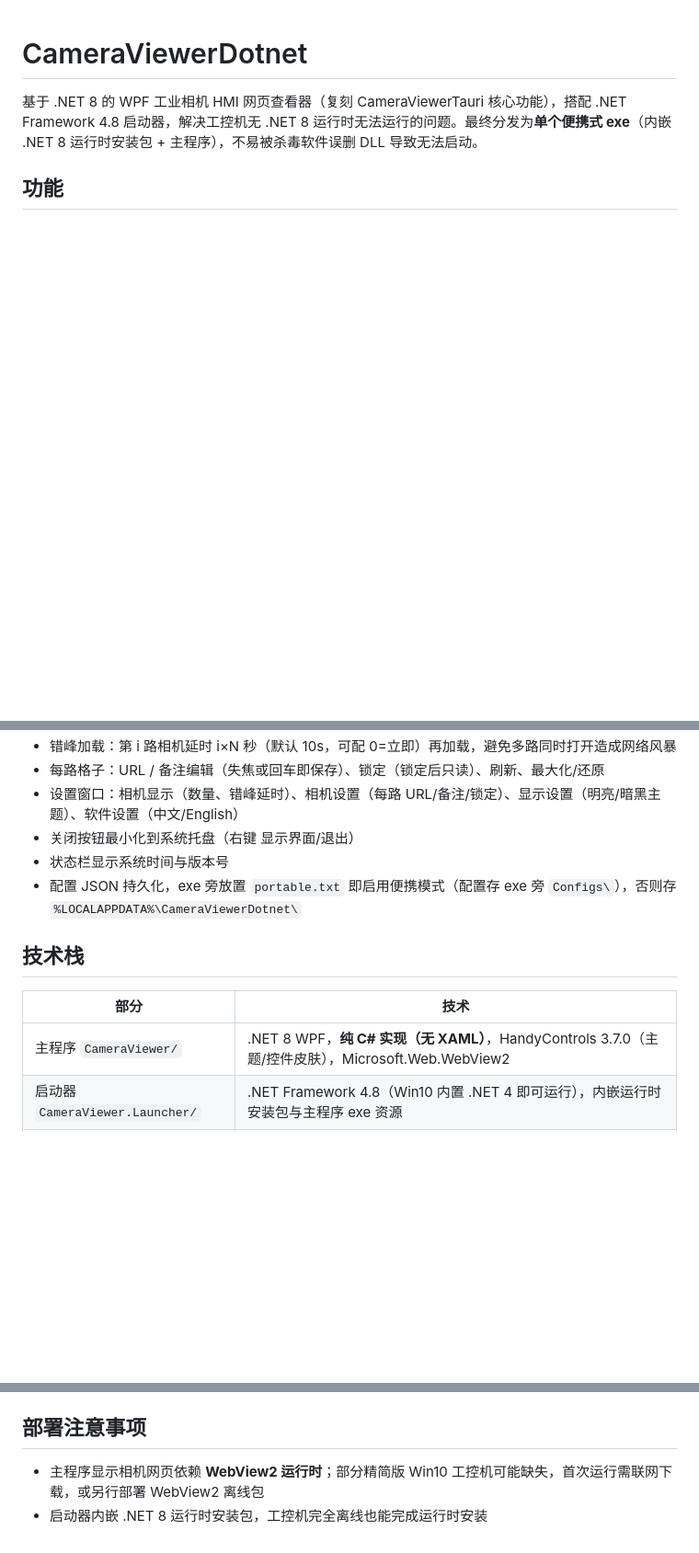
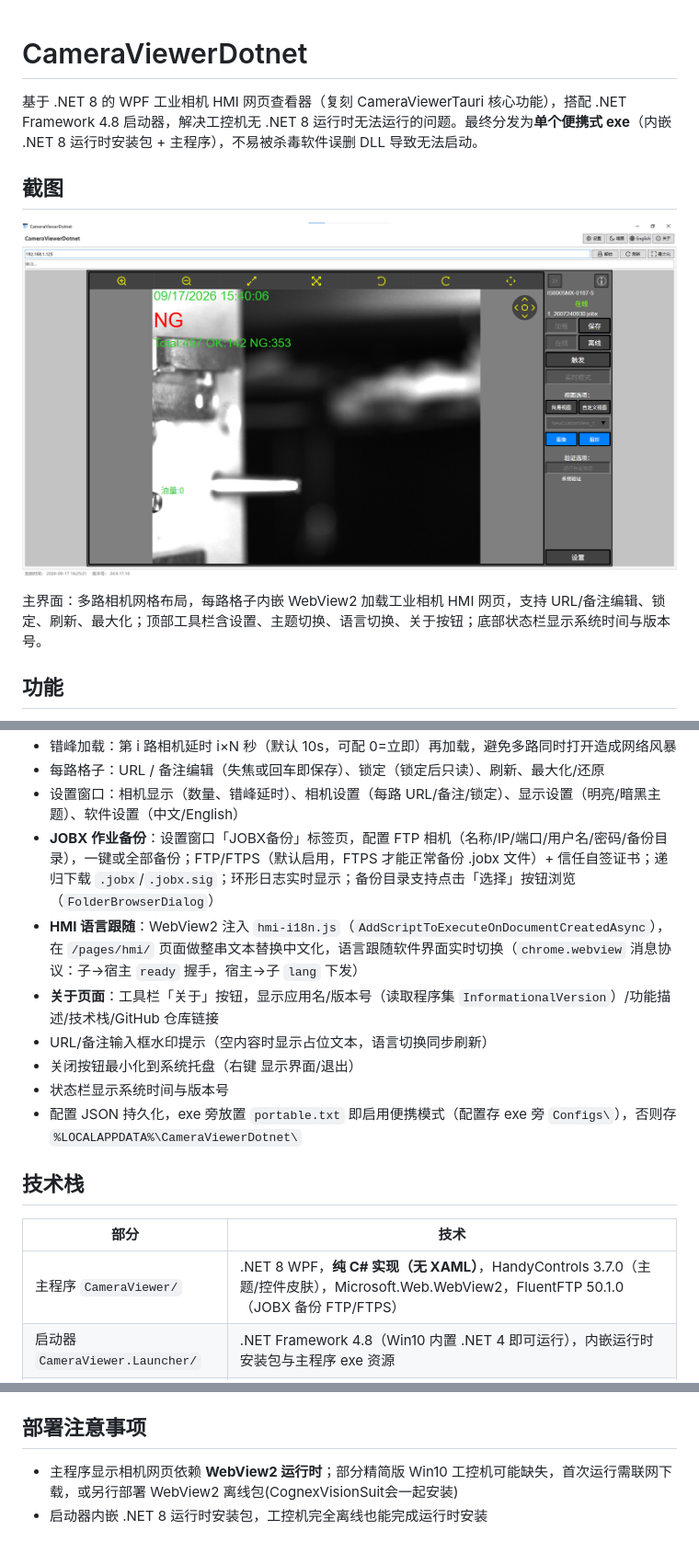
Before and after one commit to JustSmartAuto/CameraViewerTauri, a Markdown page: README.md, 3 parts joined by grey strips. Shown at 92% size. GitHub-like rendering; pictures changed too: assets/screenshot1.png (added); blank space fills up the shorter version.

```diff
--- a/README.md
+++ b/README.md
@@ -2,5 +2,11 @@
 
 基于 .NET 8 的 WPF 工业相机 HMI 网页查看器（复刻 CameraViewerTauri 核心功能），搭配 .NET Framework 4.8 启动器，解决工控机无 .NET 8 运行时无法运行的问题。最终分发为**单个便携式 exe**（内嵌 .NET 8 运行时安装包 + 主程序），不易被杀毒软件误删 DLL 导致无法启动。
 
+## 截图
+
+![CameraViewerDotnet 主界面](assets/screenshot1.png)
+
+主界面：多路相机网格布局，每路格子内嵌 WebView2 加载工业相机 HMI 网页，支持 URL/备注编辑、锁定、刷新、最大化；顶部工具栏含设置、主题切换、语言切换、关于按钮；底部状态栏显示系统时间与版本号。
+
 ## 功能
 
@@ -8,6 +14,10 @@
 - 错峰加载：第 i 路相机延时 i×N 秒（默认 10s，可配 0=立即）再加载，避免多路同时打开造成网络风暴
 - 每路格子：URL / 备注编辑（失焦或回车即保存）、锁定（锁定后只读）、刷新、最大化/还原
 - 设置窗口：相机显示（数量、错峰延时）、相机设置（每路 URL/备注/锁定）、显示设置（明亮/暗黑主题）、软件设置（中文/English）
+- **JOBX 作业备份**：设置窗口「JOBX备份」标签页，配置 FTP 相机（名称/IP/端口/用户名/密码/备份目录），一键或全部备份；FTP/FTPS（默认启用，FTPS 才能正常备份 .jobx 文件）+ 信任自签证书；递归下载 `.jobx`/`.jobx.sig`；环形日志实时显示；备份目录支持点击「选择」按钮浏览（`FolderBrowserDialog`）
+- **HMI 语言跟随**：WebView2 注入 `hmi-i18n.js`（`AddScriptToExecuteOnDocumentCreatedAsync`），在 `/pages/hmi/` 页面做整串文本替换中文化，语言跟随软件界面实时切换（`chrome.webview` 消息协议：子→宿主 `ready` 握手，宿主→子 `lang` 下发）
+- **关于页面**：工具栏「关于」按钮，显示应用名/版本号（读取程序集 `InformationalVersion`）/功能描述/技术栈/GitHub 仓库链接
+- URL/备注输入框水印提示（空内容时显示占位文本，语言切换同步刷新）
 - 关闭按钮最小化到系统托盘（右键 显示界面/退出）
 - 状态栏显示系统时间与版本号
 - 配置 JSON 持久化，exe 旁放置 `portable.txt` 即启用便携模式（配置存 exe 旁 `Configs\`），否则存 `%LOCALAPPDATA%\CameraViewerDotnet\`
@@ -16,7 +26,7 @@
 
 | 部分 | 技术 |
 |---|---|
-| 主程序 `CameraViewer/` | .NET 8 WPF，**纯 C# 实现（无 XAML）**，HandyControls 3.7.0（主题/控件皮肤），Microsoft.Web.WebView2 |
+| 主程序 `CameraViewer/` | .NET 8 WPF，**纯 C# 实现（无 XAML）**，HandyControls 3.7.0（主题/控件皮肤），Microsoft.Web.WebView2，FluentFTP 50.1.0（JOBX 备份 FTP/FTPS） |
 | 启动器 `CameraViewer.Launcher/` | .NET Framework 4.8（Win10 内置 .NET 4 即可运行），内嵌运行时安装包与主程序 exe 资源 |
 | UI 风格 | VS Code 配色：暗黑 `#1e1e1e/#252526/#0e639c`，明亮 `#f0f0f0/#0078d4` |
 
@@ -34,5 +44,5 @@ bash build-with-timestamp.sh
 
 ## 部署注意事项
 
-- 主程序显示相机网页依赖 **WebView2 运行时**；部分精简版 Win10 工控机可能缺失，首次运行需联网下载，或另行部署 WebView2 离线包
+- 主程序显示相机网页依赖 **WebView2 运行时**；部分精简版 Win10 工控机可能缺失，首次运行需联网下载，或另行部署 WebView2 离线包(CognexVisionSuit会一起安装)
 - 启动器内嵌 .NET 8 运行时安装包，工控机完全离线也能完成运行时安装
```
Also changed, not shown: other parts of README.md (+1 -1 lines), CHANGELOG.md (+58 -16 lines), 12 other files.
